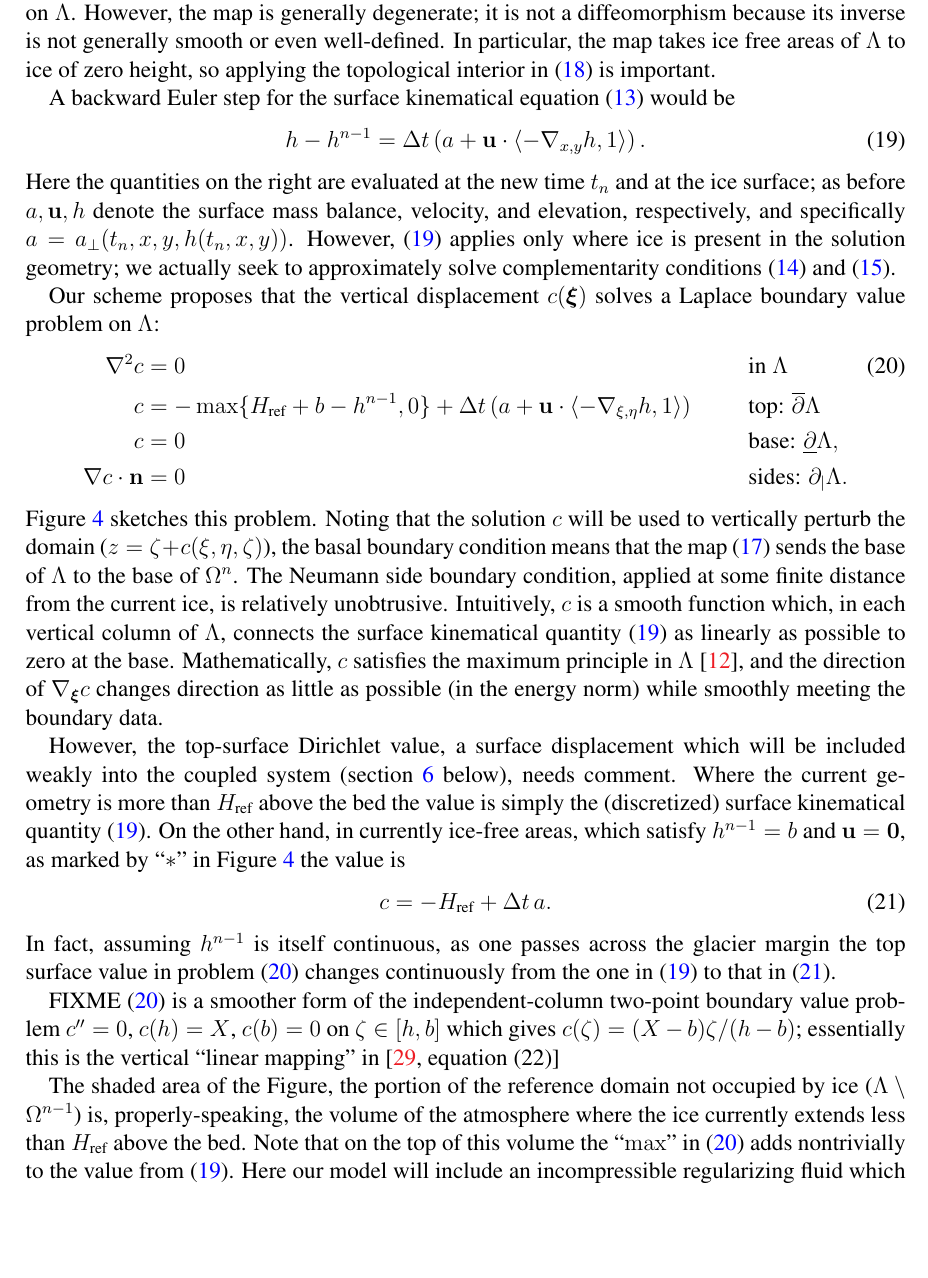
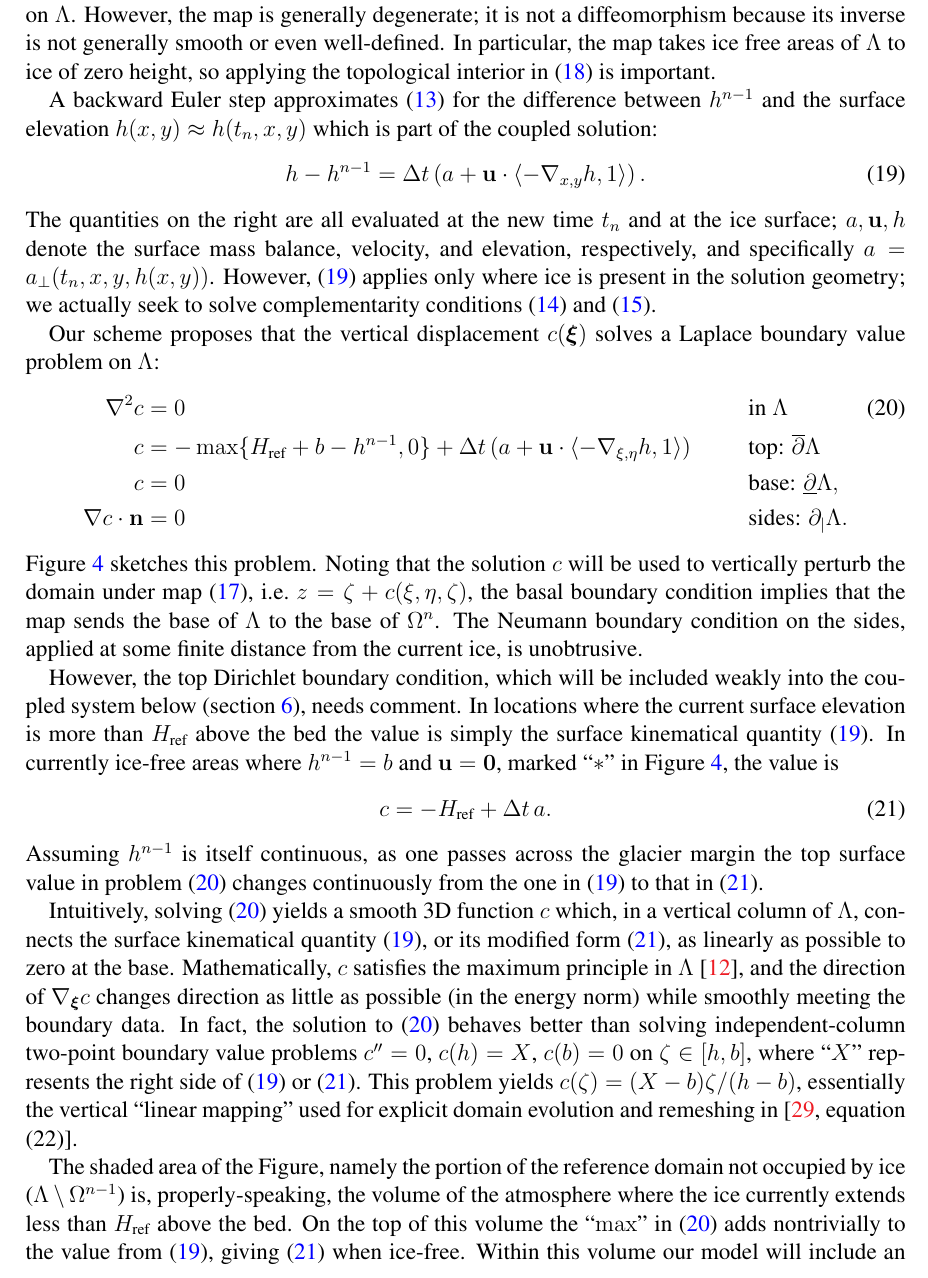
Before and after one commit to bueler/stokes-implicit, a LaTeX paper (doc/simp.tex): part of page 9 of 18, cut so that both start at the same text, the shorter picture padded with empty space. Compiled offline with pdfLaTeX.

Commit message:
edits on recently written text

```diff
--- a/doc/simp.tex
+++ b/doc/simp.tex
@@ -246,11 +246,11 @@ The horizontal coordinate is unaltered under this change, but the $z$-coordinate
 \end{equation}
 Since $c(\bxi)$ will solve an elliptic PDE (below), the new coordinates $\bx$ are smooth functions of $\bxi$ on $\Lambda$.  However, the map is generally degenerate; it is not a diffeomorphism because its inverse is not generally smooth or even well-defined.  In particular, the map takes ice free areas of $\Lambda$ to ice of zero height, so applying the topological interior in \eqref{updateddomain} is important.
 
-A backward Euler step for the surface kinematical equation \eqref{surfacekinematical} would be
+A backward Euler step approximates \eqref{surfacekinematical} for the difference between $h^{n-1}$ and the surface elevation $h(x,y) \approx h(t_n,x,y)$ which is part of the coupled solution:
 \begin{equation}
 h - h^{n-1} = \Delta t\left(a + \bu \cdot \left<-\grad_{x,y} h,1\right>\right). \label{backwardeulerske}
 \end{equation}
-Here the quantities on the right are evaluated at the new time $t_n$ and at the ice surface; as before $a,\bu,h$ denote the surface mass balance, velocity, and elevation, respectively, and specifically $a=a_{\perp}(t_n,x,y,h(t_n,x,y))$.  However, \eqref{backwardeulerske} applies only where ice is present in the solution geometry; we actually seek to approximately solve complementarity conditions \eqref{stronginequality} and \eqref{strongcomplementarity}.
+The quantities on the right are all evaluated at the new time $t_n$ and at the ice surface; $a,\bu,h$ denote the surface mass balance, velocity, and elevation, respectively, and specifically $a=a_{\perp}(t_n,x,y,h(x,y))$.  However, \eqref{backwardeulerske} applies only where ice is present in the solution geometry; we actually seek to solve complementarity conditions \eqref{stronginequality} and \eqref{strongcomplementarity}.
 
 Our scheme proposes that the vertical displacement $c(\bxi)$ solves a Laplace boundary value problem on $\Lambda$:
 \begin{align}
@@ -259,7 +259,7 @@ Our scheme proposes that the vertical displacement $c(\bxi)$ solves a Laplace bo
                 c &= 0 &&\text{base: } \underline{\partial} \Lambda, \notag \\
  \grad c\cdot \bn &= 0 &&\text{sides: } \partial_{|} \Lambda. \notag
 \end{align}
-Figure \ref{fig:claplaceproblem} sketches this problem.  Noting that the solution $c$ will be used to vertically perturb the domain ($z=\zeta+c(\xi,\eta,\zeta)$), the basal boundary condition means that the map \eqref{changecoords} sends the base of $\Lambda$ to the base of $\Omega^n$.  The Neumann side boundary condition, applied at some finite distance from the current ice, is relatively unobtrusive.  Intuitively, $c$ is a smooth function which, in each vertical column of $\Lambda$, connects the surface kinematical quantity \eqref{backwardeulerske} as linearly as possible to zero at the base.  Mathematically, $c$ satisfies the maximum principle in $\Lambda$ \cite{Evans2010}, and the direction of $\grad_{\bxi} c$ changes direction as little as possible (in the energy norm) while smoothly meeting the boundary data.
+Figure \ref{fig:claplaceproblem} sketches this problem.  Noting that the solution $c$ will be used to vertically perturb the domain under map \eqref{changecoords}, i.e.~$z=\zeta+c(\xi,\eta,\zeta)$, the basal boundary condition implies that the map sends the base of $\Lambda$ to the base of $\Omega^n$.  The Neumann boundary condition on the sides, applied at some finite distance from the current ice, is unobtrusive.
 
 \begin{figure}[ht]
 \begin{center}
@@ -269,15 +269,15 @@ Figure \ref{fig:claplaceproblem} sketches this problem.  Noting that the solutio
 \label{fig:claplaceproblem}
 \end{figure}
 
-However, the top-surface Dirichlet value, a surface displacement which will be included weakly into the coupled system (section \ref{sec:finiteelement} below), needs comment.  Where the current geometry is more than $\Href$ above the bed the value is simply the (discretized) surface kinematical quantity \eqref{backwardeulerske}.  On the other hand, in currently ice-free areas, which satisfy $h^{n-1}=b$ and $\bu=\bzero$, as marked by ``$\ast$'' in Figure \ref{fig:claplaceproblem} the value is
+However, the top Dirichlet boundary condition, which will be included weakly into the coupled system below (section \ref{sec:finiteelement}), needs comment.  In locations where the current surface elevation is more than $\Href$ above the bed the value is simply the surface kinematical quantity \eqref{backwardeulerske}.  In currently ice-free areas where $h^{n-1}=b$ and $\bu=\bzero$, marked ``$\ast$'' in Figure \ref{fig:claplaceproblem}, the value is
 \begin{equation}
     c = - \Href + \Delta t\,a. \label{icefreehrefske}
 \end{equation}
-In fact, assuming $h^{n-1}$ is itself continuous, as one passes across the glacier margin the top surface value in problem \eqref{claplace} changes continuously from the one in \eqref{backwardeulerske} to that in \eqref{icefreehrefske}.
+Assuming $h^{n-1}$ is itself continuous, as one passes across the glacier margin the top surface value in problem \eqref{claplace} changes continuously from the one in \eqref{backwardeulerske} to that in \eqref{icefreehrefske}.
 
-FIXME \eqref{claplace} is a smoother form of the independent-column two-point boundary value problem $c''=0$, $c(h)=X$, $c(b)=0$ on $\zeta\in[h,b]$ which gives $c(\zeta)=(X-b)\zeta/(h-b)$; essentially this is the vertical ``linear mapping'' in \cite[equation (22)]{Lengetal2012}
+Intuitively, solving \eqref{claplace} yields a smooth 3D function $c$ which, in a vertical column of $\Lambda$, connects the surface kinematical quantity \eqref{backwardeulerske}, or its modified form \eqref{icefreehrefske}, as linearly as possible to zero at the base.  Mathematically, $c$ satisfies the maximum principle in $\Lambda$ \cite{Evans2010}, and the direction of $\grad_{\bxi} c$ changes direction as little as possible (in the energy norm) while smoothly meeting the boundary data.  In fact, the solution to \eqref{claplace} behaves better than solving independent-column two-point boundary value problems $c''=0$, $c(h)=X$, $c(b)=0$ on $\zeta\in[h,b]$, where ``$X$'' represents the right side of \eqref{backwardeulerske} or \eqref{icefreehrefske}.  This problem yields $c(\zeta)=(X-b)\zeta/(h-b)$, essentially the vertical ``linear mapping'' used for explicit domain evolution and remeshing in \cite[equation (22)]{Lengetal2012}.
 
-The shaded area of the Figure, the portion of the reference domain not occupied by ice ($\Lambda \setminus \Omega^{n-1}$) is, properly-speaking, the volume of the atmosphere where the ice currently extends less than $\Href$ above the bed.  Note that on the top of this volume the ``$\max$'' in \eqref{claplace} adds nontrivially to the value from \eqref{backwardeulerske}.  Here our model will include an incompressible regularizing fluid which we call ``miasma.''\footnote{Defined as an oppressive or unpleasant atmosphere which surrounds something, often settling into low areas.}  For miasma the density is reduced to a smaller reference value and the fluid becomes linear with a small viscosity.  Specifically, \eqref{forcebalance} and \eqref{viscflowlaw} are replaced by
+The shaded area of the Figure, namely the portion of the reference domain not occupied by ice ($\Lambda \setminus \Omega^{n-1}$) is, properly-speaking, the volume of the atmosphere where the ice currently extends less than $\Href$ above the bed.  On the top of this volume the ``$\max$'' in \eqref{claplace} adds nontrivially to the value from \eqref{backwardeulerske}, giving \eqref{icefreehrefske} when ice-free.  Within this volume our model will include an incompressible regularizing fluid which we call ``miasma,''\footnote{Defined as an oppressive or unpleasant atmosphere which surrounds something, often settling into low areas.} the density and viscosity of which is much smaller than ice.  Specifically, \eqref{forcebalance} and \eqref{viscflowlaw} are replaced by
 \begin{equation} % FIXME: proposed flow law
 - \nabla \cdot \tau + \nabla p = \rhom \bg, \qquad \tau = 2 \num D\bu \label{miasma}
 \end{equation}
```
Also changed, not shown: doc/simp.tex (6 more changed lines).
